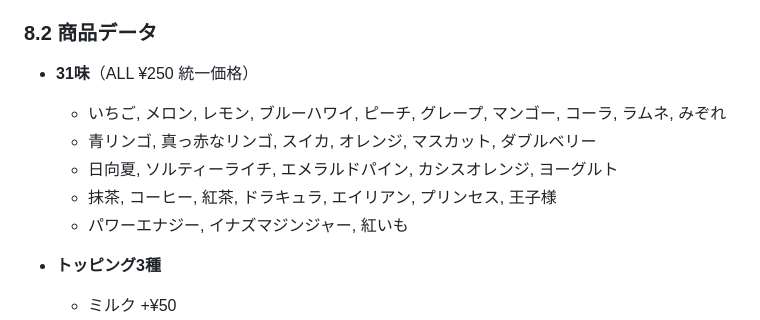
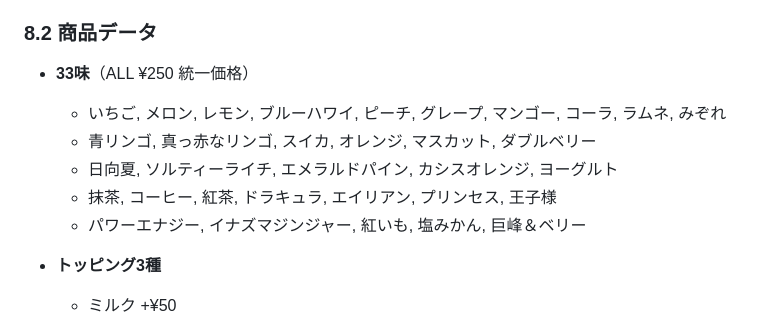
Before and after one commit to puti1982/asahi-seihyou-pos, a Markdown page: PROJECT_CONTEXT.md, the part around the change. Drawn GitHub-style.

Commit message:
auto-save: 2026-04-28 00:57:43

```diff
--- a/PROJECT_CONTEXT.md
+++ b/PROJECT_CONTEXT.md
@@ -240,12 +240,12 @@ cd ..
 
 ### 8.2 商品データ
 
-- **31味**（ALL ¥250 統一価格）
+- **33味**（ALL ¥250 統一価格）
   - いちご, メロン, レモン, ブルーハワイ, ピーチ, グレープ, マンゴー, コーラ, ラムネ, みぞれ
   - 青リンゴ, 真っ赤なリンゴ, スイカ, オレンジ, マスカット, ダブルベリー
   - 日向夏, ソルティーライチ, エメラルドパイン, カシスオレンジ, ヨーグルト
   - 抹茶, コーヒー, 紅茶, ドラキュラ, エイリアン, プリンセス, 王子様
-  - パワーエナジー, イナズマジンジャー, 紅いも
+  - パワーエナジー, イナズマジンジャー, 紅いも, 塩みかん, 巨峰＆ベリー
 
 - **トッピング3種**
   - ミルク +¥50
```
